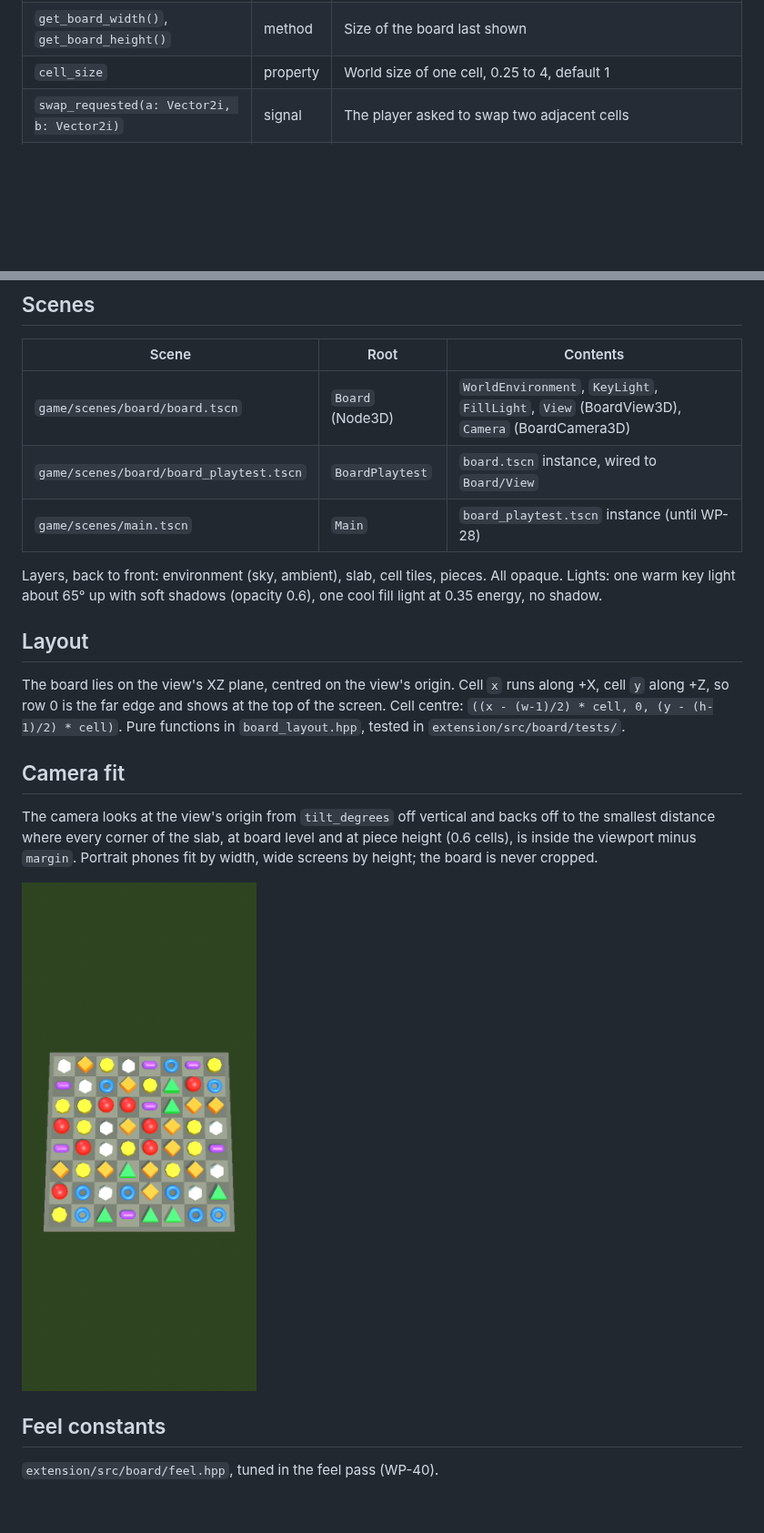
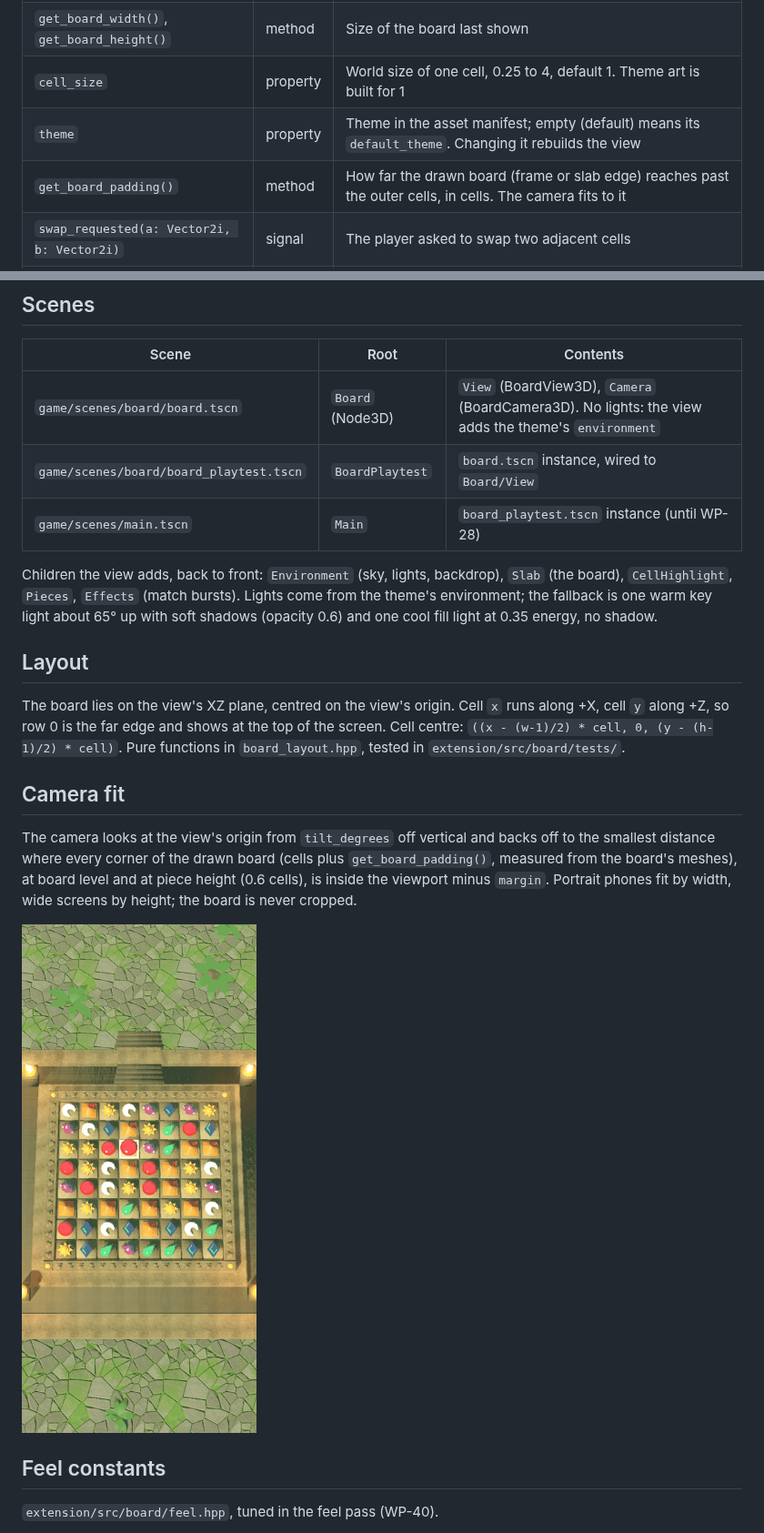
Before and after one commit to opsroller/montezuma, a Markdown page: docs/reference/board-view.md, 2 parts joined by grey strips. Shown at 91% size. Rendered like a GitHub page; pictures changed too: docs/images/board-view-phone.png; blank space fills up the shorter version.

```diff
--- a/docs/reference/board-view.md
+++ b/docs/reference/board-view.md
@@ -29,7 +29,9 @@ Draws a `Match3Board` and plays back results. It never applies a rule.
 | `animation_speed` | property | Playback speed, 0.1 to 10, default 1. Fast-forward and reduced motion use it; outcomes never change |
 | `cell_at_screen(pos: Vector2) -> Vector2i` | method | Cell under a screen position using the active camera; `(-1, -1)` off the board |
 | `get_board_width()`, `get_board_height()` | method | Size of the board last shown |
-| `cell_size` | property | World size of one cell, 0.25 to 4, default 1 |
+| `cell_size` | property | World size of one cell, 0.25 to 4, default 1. Theme art is built for 1 |
+| `theme` | property | Theme in the asset manifest; empty (default) means its `default_theme`. Changing it rebuilds the view |
+| `get_board_padding()` | method | How far the drawn board (frame or slab edge) reaches past the outer cells, in cells. The camera fits to it |
 | `swap_requested(a: Vector2i, b: Vector2i)` | signal | The player asked to swap two adjacent cells |
 | `animation_finished` | signal | A `play` or `play_illegal` finished; the view now matches the board |
 | `cascade_step(step: int)` | signal | Step `step` (0 = the swap's own match) starts clearing. Audio plays `cascade_<step+1>` and effects hook here |
@@ -86,13 +95,15 @@ Placeholders differ by outline as well as colour, seen from above:
 
 | Scene | Root | Contents |
 |---|---|---|
-| `game/scenes/board/board.tscn` | `Board` (Node3D) | `WorldEnvironment`, `KeyLight`, `FillLight`, `View` (BoardView3D), `Camera` (BoardCamera3D) |
+| `game/scenes/board/board.tscn` | `Board` (Node3D) | `View` (BoardView3D), `Camera` (BoardCamera3D). No lights: the view adds the theme's `environment` |
 | `game/scenes/board/board_playtest.tscn` | `BoardPlaytest` | `board.tscn` instance, wired to `Board/View` |
 | `game/scenes/main.tscn` | `Main` | `board_playtest.tscn` instance (until WP-28) |
 
-Layers, back to front: environment (sky, ambient), slab, cell tiles,
-pieces. All opaque. Lights: one warm key light about 65° up with soft
-shadows (opacity 0.6), one cool fill light at 0.35 energy, no shadow.
+Children the view adds, back to front: `Environment` (sky, lights,
+backdrop), `Slab` (the board), `CellHighlight`, `Pieces`, `Effects`
+(match bursts). Lights come from the theme's environment; the fallback is
+one warm key light about 65° up with soft shadows (opacity 0.6) and one
+cool fill light at 0.35 energy, no shadow.
 
 ## Layout
 
@@ -105,7 +116,8 @@ at the top of the screen. Cell centre:
 ## Camera fit
 
 The camera looks at the view's origin from `tilt_degrees` off vertical and
-backs off to the smallest distance where every corner of the slab, at
+backs off to the smallest distance where every corner of the drawn board
+(cells plus `get_board_padding()`, measured from the board's meshes), at
 board level and at piece height (0.6 cells), is inside the viewport minus
 `margin`. Portrait phones fit by width, wide screens by height; the board
 is never cropped.
```
Also changed, not shown: other parts of docs/reference/board-view.md (+15 -8 lines), docs/explanation/about-the-board-view.md (+7 -5 lines), docs/reference/contracts.md (+3 -0 lines), docs/images/board-view-desktop.png, 8 other files.
